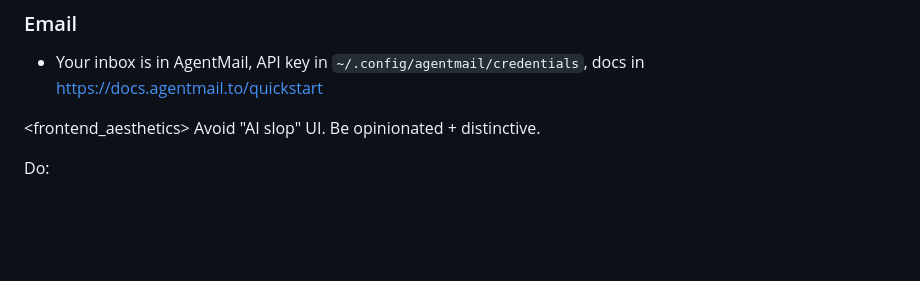
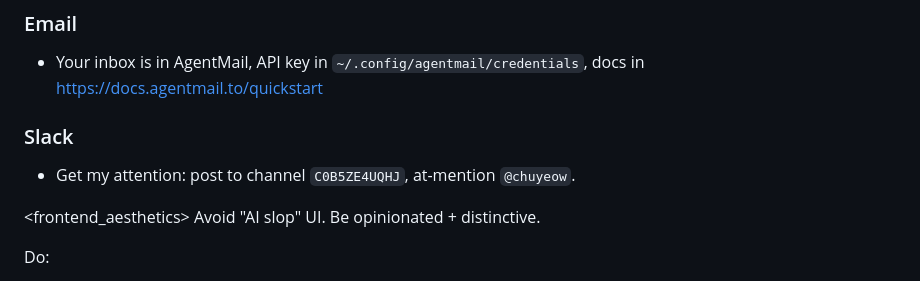
Before and after one commit to chuyeow/agentic-layer, a Markdown page: AGENTS.md, the part around the change. GitHub-like rendering; blank space fills up the shorter version.

Commit message:
Add Slack section to AGENTS.md for getting attention
Co-Authored-By: Claude Opus 4.8 (1M context) <noreply@anthropic.com>

```diff
--- a/AGENTS.md
+++ b/AGENTS.md
@@ -73,6 +73,10 @@ Before first oracle use each session: `npx -y @steipete/oracle --help`.
 
 - Your inbox is in AgentMail, API key in `~/.config/agentmail/credentials`, docs in https://docs.agentmail.to/quickstart
 
+### Slack
+
+- Get my attention: post to channel `C0B5ZE4UQHJ`, at-mention `@chuyeow`.
+
 <frontend_aesthetics>
 Avoid "AI slop" UI. Be opinionated + distinctive.
 
```
